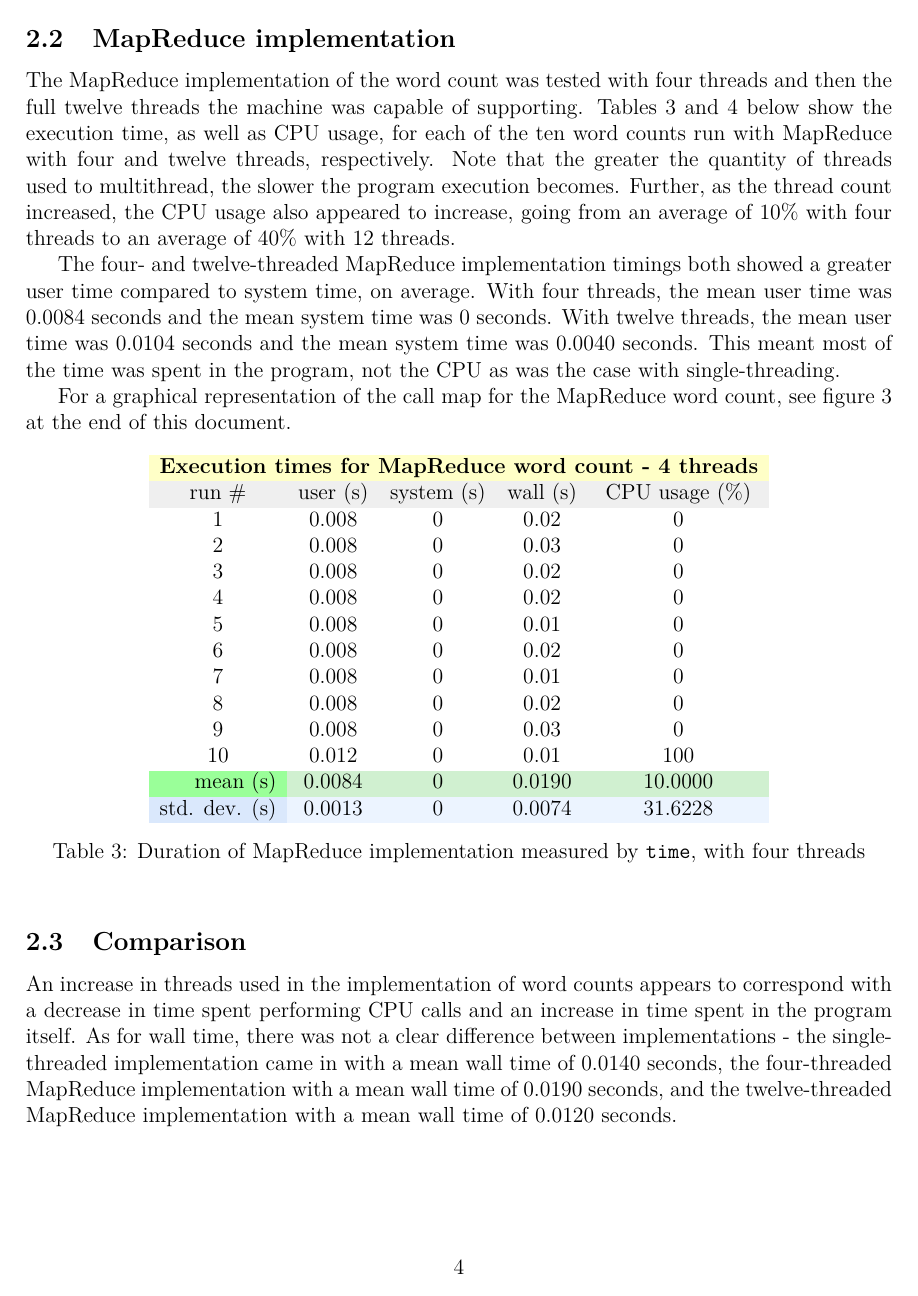
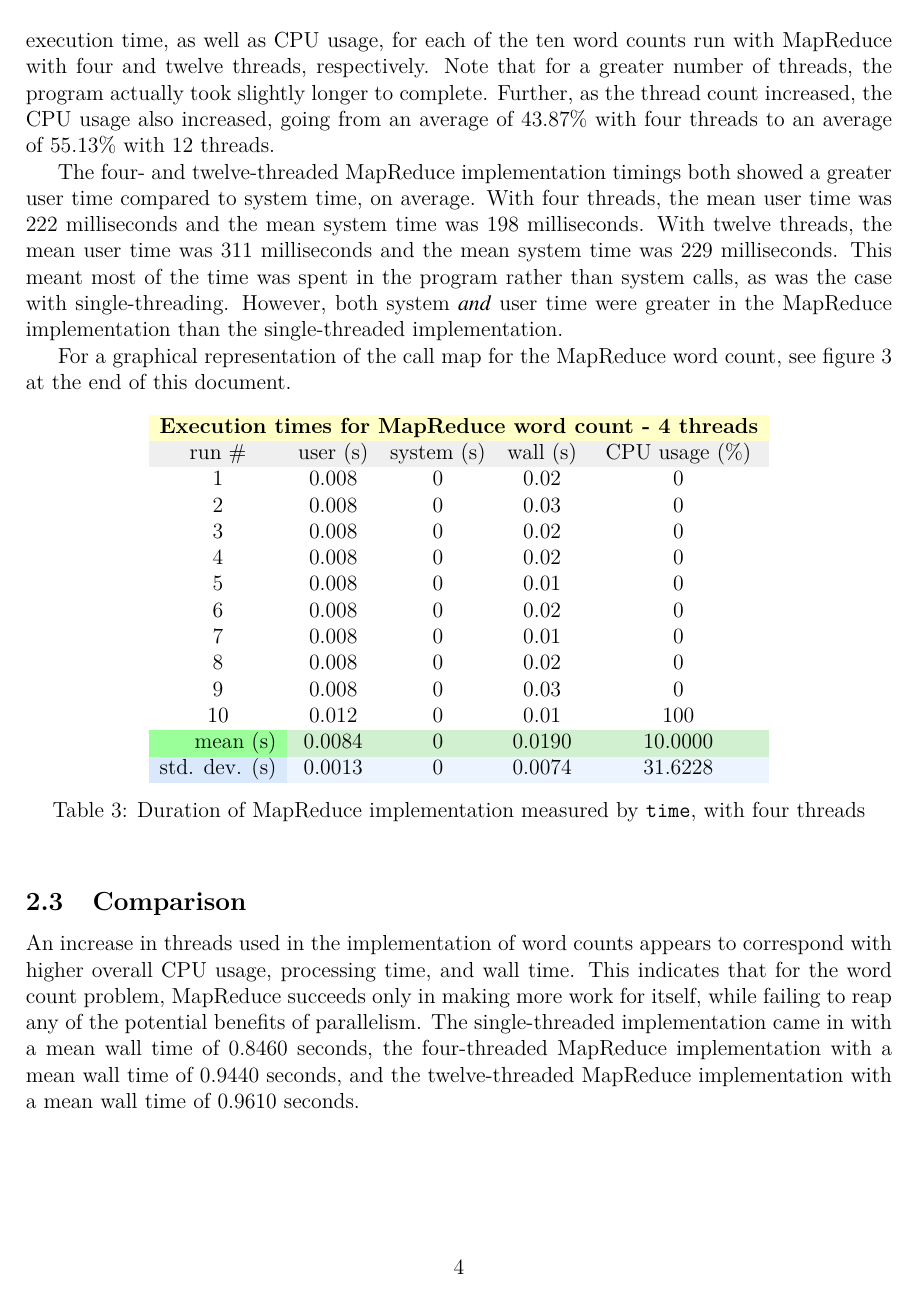
Before and after one commit to nklaassen/MapReduce, a LaTeX document (Report-profiling-data/Report/351-L3-report.tex): page 4 of 8. Compiled offline with pdfLaTeX.

Commit message:
edits for new testing data

```diff
--- a/Report-profiling-data/Report/351-L3-report.tex
+++ b/Report-profiling-data/Report/351-L3-report.tex
@@ -102,9 +102,16 @@
 	\caption{Duration of single-threaded implementation measured by \texttt{time}\label{table:singleImplWC}}
 	\end{table}
 \subsection{MapReduce implementation}
-	The MapReduce implementation of the word count was tested with four threads and then the full twelve threads the machine was capable of supporting. Tables~\ref{table:MR4ImplWC} and~\ref{table:MR12ImplWC} below show the execution time, as well as CPU usage, for each of the ten word counts run with MapReduce with four and twelve threads, respectively. Note that the greater the quantity of threads used to multithread, the slower the program execution becomes. Further, as the thread count increased, the CPU usage also appeared to increase, going from an average of 10\% with four threads to an average of 40\% with 12 threads.
+	The MapReduce implementation of the word count was tested with four threads and then the full twelve threads the machine was capable of supporting.
+	Tables~\ref{table:MR4ImplWC} and~\ref{table:MR12ImplWC} below show the execution time, as well as CPU usage, for each of the ten word counts run with MapReduce with four and twelve threads, respectively.
+	Note that for a greater number of threads, the program actually took slightly longer to complete.
+	Further, as the thread count increased, the CPU usage also increased, going from an average of 43.87\% with four threads to an average of 55.13\% with 12 threads.
 
-	The four- and twelve-threaded MapReduce implementation timings both showed a greater user time compared to system time, on average. With four threads, the mean user time was 0.0084 seconds and the mean system time was 0 seconds. With twelve threads, the mean user time was 0.0104 seconds and the mean system time was 0.0040 seconds. This meant most of the time was spent in the program, not the CPU as was the case with single-threading.
+	The four- and twelve-threaded MapReduce implementation timings both showed a greater user time compared to system time, on average.
+	With four threads, the mean user time was 222 milliseconds and the mean system time was 198 milliseconds.
+	With twelve threads, the mean user time was 311 milliseconds and the mean system time was 229 milliseconds.
+	This meant most of the time was spent in the program rather than system calls, as was the case with single-threading.
+	However, both system \textit{and} user time were greater in the MapReduce implementation than the single-threaded implementation.
 
 	For a graphical representation of the call map for the MapReduce word count, see figure~\ref{fig:callMapMRImpl} at the end of this document.
 % MapReduce data (4 threads)
@@ -155,7 +162,9 @@
 	\caption{Duration of MapReduce implementation measured by \texttt{time}, with twelve threads\label{table:MR12ImplWC}}
 	\end{table}
 \subsection{Comparison}
-	An increase in threads used in the implementation of word counts appears to correspond with a decrease in time spent performing CPU calls and an increase in time spent in the program itself. As for wall time, there was not a clear difference between implementations - the single-threaded implementation came in with a mean wall time of 0.0140 seconds, the four-threaded MapReduce implementation with a mean wall time of 0.0190 seconds, and the twelve-threaded MapReduce implementation with a mean wall time of 0.0120 seconds.
+	An increase in threads used in the implementation of word counts appears to correspond with higher overall CPU usage, processing time, and wall time.
+	This indicates that for the word count problem, MapReduce succeeds only in making more work for itself, while failing to reap any of the potential benefits of parallelism.
+	The single-threaded implementation came in with a mean wall time of 0.8460 seconds, the four-threaded MapReduce implementation with a mean wall time of 0.9440 seconds, and the twelve-threaded MapReduce implementation with a mean wall time of 0.9610 seconds.
 
 \section{Alternate Workload}
 In addition to the sort program, a matrix multiplication algorithm was also adapted to the MapReduce interface . The algorithm is described in detail in the blog post “Matrix Multiplication with MapReduce”\footnote{https://lendap.wordpress.com/2015/02/16/matrix-multiplication-with-mapreduce/}
```
Also changed, not shown: Report-profiling-data/Report/351-L3-report.pdf, Report-profiling-data/Report/351-L3-report.tex (4 more changed lines), 1 other file.
